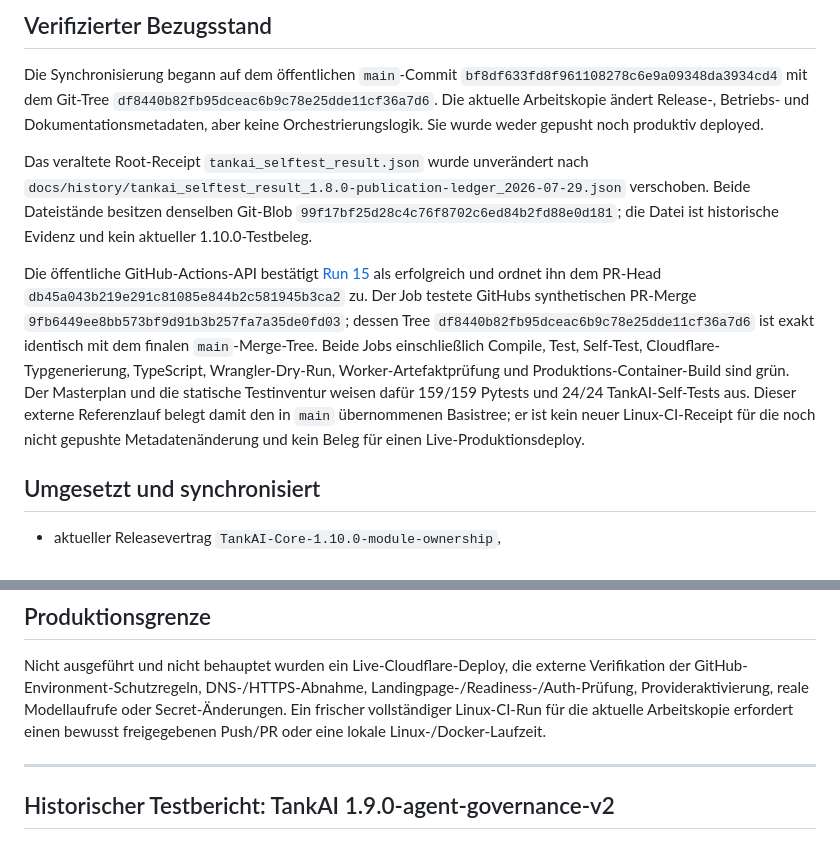
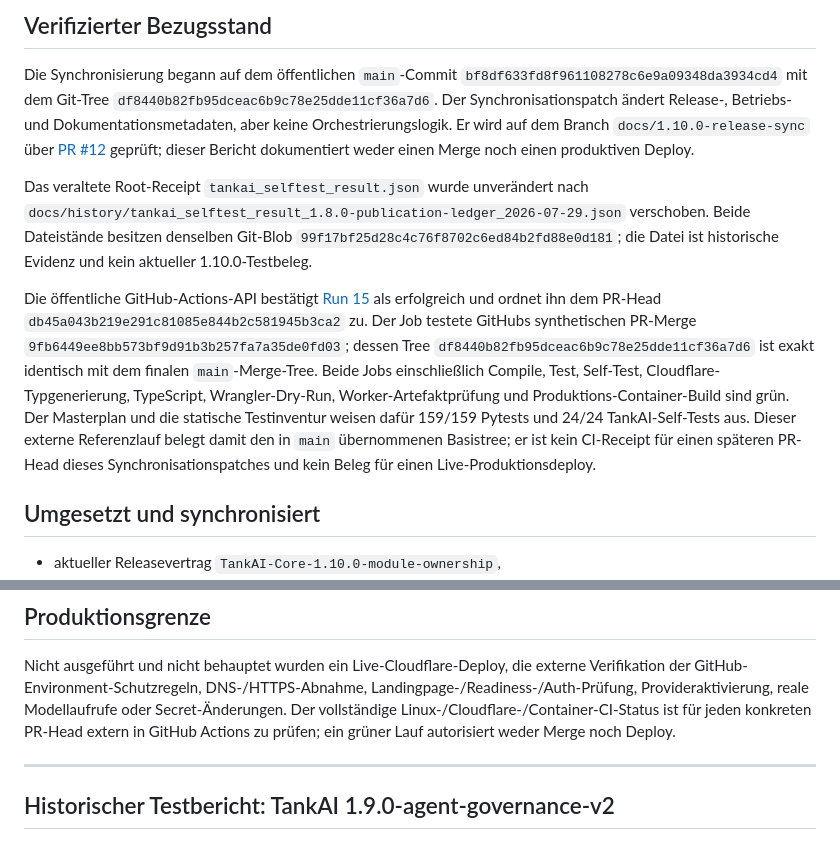
Before and after one commit to Reznap87/TankAICore, a Markdown page: TEST_REPORT.md, 2 parts joined by grey strips. Drawn GitHub-style.

Commit message:
docs: make PR CI evidence wording durable
Replace pre-push status language with a stable PR reference and per-head CI gate. No deployment is performed.

```diff
--- a/TEST_REPORT.md
+++ b/TEST_REPORT.md
@@ -8,9 +8,10 @@
 
 Die Synchronisierung begann auf dem öffentlichen `main`-Commit
 `bf8df633fd8f961108278c6e9a09348da3934cd4` mit dem Git-Tree
-`df8440b82fb95dceac6b9c78e25dde11cf36a7d6`. Die aktuelle Arbeitskopie ändert
-Release-, Betriebs- und Dokumentationsmetadaten, aber keine Orchestrierungslogik.
-Sie wurde weder gepusht noch produktiv deployed.
+`df8440b82fb95dceac6b9c78e25dde11cf36a7d6`. Der Synchronisationspatch ändert
+Release-, Betriebs- und Dokumentationsmetadaten, aber keine Orchestrierungslogik. Er wird auf dem
+Branch `docs/1.10.0-release-sync` über [PR #12](https://github.com/Reznap87/TankAICore/pull/12)
+geprüft; dieser Bericht dokumentiert weder einen Merge noch einen produktiven Deploy.
 
 Das veraltete Root-Receipt `tankai_selftest_result.json` wurde unverändert nach
 `docs/history/tankai_selftest_result_1.8.0-publication-ledger_2026-07-29.json` verschoben. Beide
@@ -24,9 +25,8 @@ testete GitHubs synthetischen PR-Merge `9fb6449ee8bb573bf9d91b3b257fa7a35de0fd03
 Beide Jobs einschließlich Compile, Test, Self-Test, Cloudflare-Typgenerierung, TypeScript,
 Wrangler-Dry-Run, Worker-Artefaktprüfung und Produktions-Container-Build sind grün. Der Masterplan
 und die statische Testinventur weisen dafür 159/159 Pytests und 24/24 TankAI-Self-Tests aus. Dieser
-externe Referenzlauf belegt damit den in `main` übernommenen Basistree; er ist kein neuer
-Linux-CI-Receipt für die noch nicht gepushte Metadatenänderung und kein Beleg für einen
-Live-Produktionsdeploy.
+externe Referenzlauf belegt damit den in `main` übernommenen Basistree; er ist kein CI-Receipt für
+einen späteren PR-Head dieses Synchronisationspatches und kein Beleg für einen Live-Produktionsdeploy.
 
 ## Umgesetzt und synchronisiert
 
@@ -100,8 +100,8 @@ Docker nicht ausführbar. WSL ist ebenfalls nicht installiert.
 Nicht ausgeführt und nicht behauptet wurden ein Live-Cloudflare-Deploy, die externe Verifikation der
 GitHub-Environment-Schutzregeln, DNS-/HTTPS-Abnahme, Landingpage-/Readiness-/Auth-Prüfung,
 Provideraktivierung, reale Modellaufrufe oder Secret-Änderungen.
-Ein frischer vollständiger Linux-CI-Run für die aktuelle Arbeitskopie erfordert einen bewusst
-freigegebenen Push/PR oder eine lokale Linux-/Docker-Laufzeit.
+Der vollständige Linux-/Cloudflare-/Container-CI-Status ist für jeden konkreten PR-Head extern in
+GitHub Actions zu prüfen; ein grüner Lauf autorisiert weder Merge noch Deploy.
 
 ---
 
```
